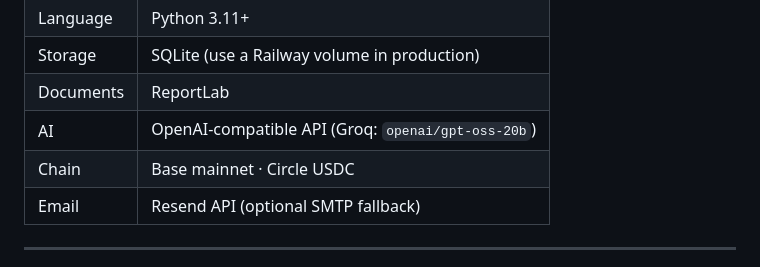
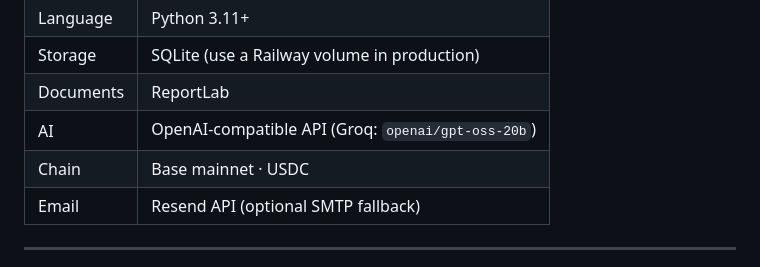
Before and after one commit to Ebubechukwucyber/sovereign-business-operator, a Markdown page: README.md, the part around the change. Drawn GitHub-style.

Commit message:
Update README to reflect USDC chain change

```diff
--- a/README.md
+++ b/README.md
@@ -119,7 +119,7 @@ Payment is confirmed **only** after successful on-chain verification.
 | Storage | SQLite (use a Railway volume in production) |
 | Documents | ReportLab |
 | AI | OpenAI-compatible API (Groq: `openai/gpt-oss-20b`) |
-| Chain | Base mainnet · Circle USDC |
+| Chain | Base mainnet · USDC |
 | Email | Resend API (optional SMTP fallback) |
 
 ---
```
